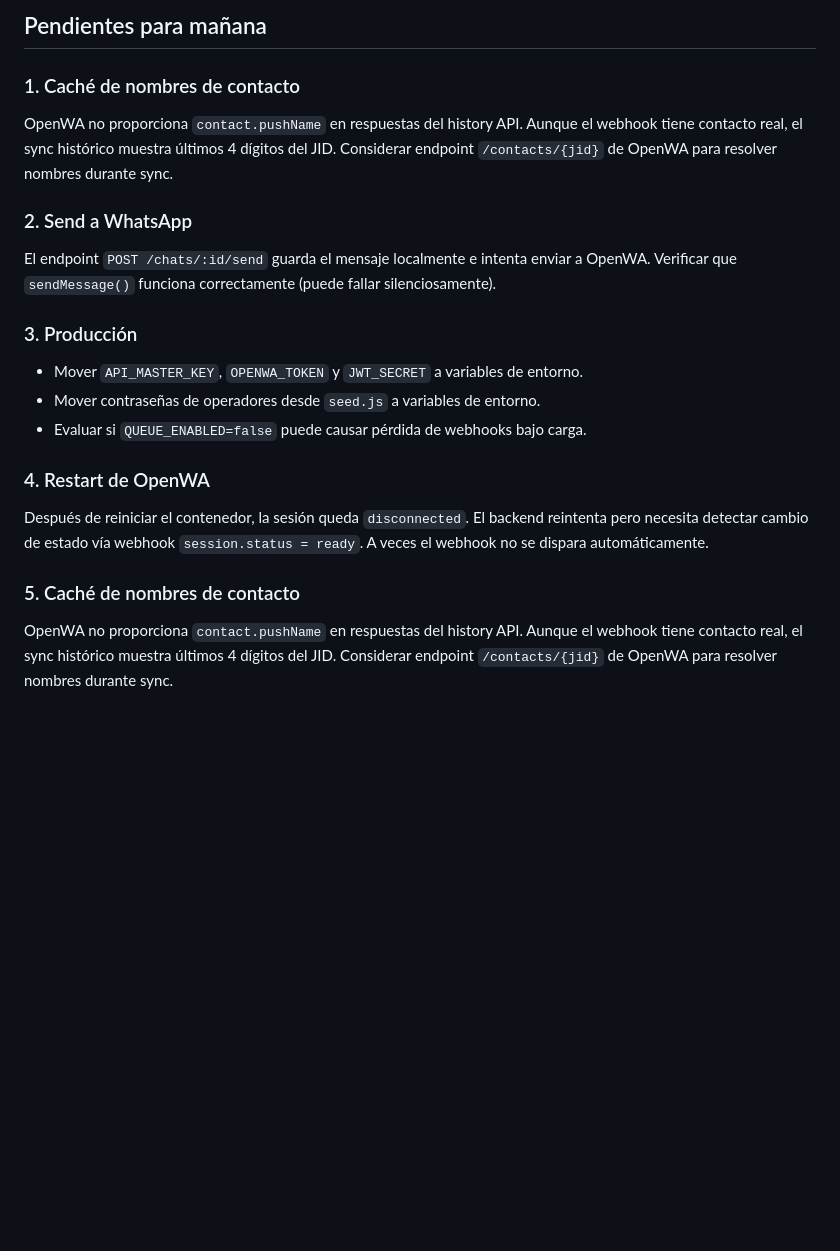
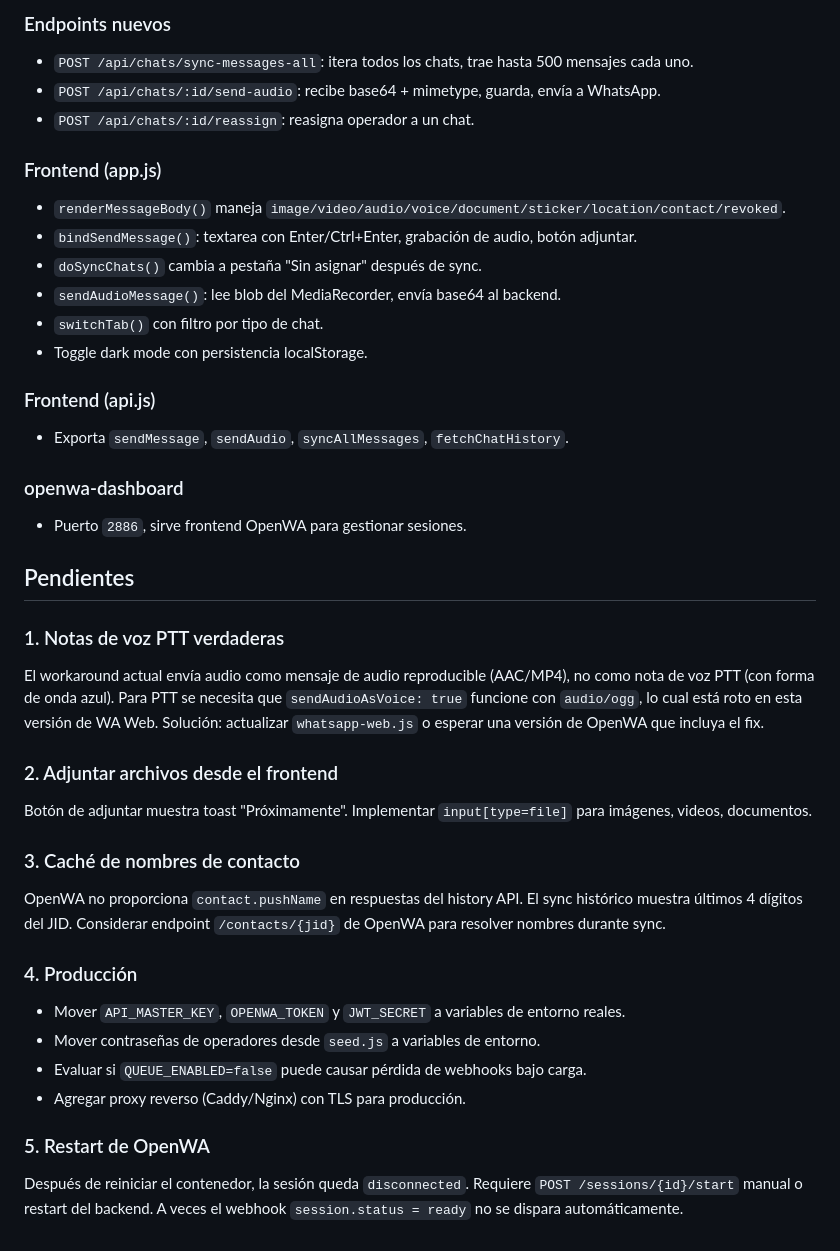
Before and after one commit to aemsyncgd/whatsapp-multiagente, a Markdown page: BITACORA.md, the part around one of its changes. Rendered like a GitHub page; blank space fills up the shorter version.

```diff
--- a/BITACORA.md
+++ b/BITACORA.md
@@ -62,19 +66,39 @@ WhatsApp conectado, sesión `e3c87c44-a6d8-4054-bb33-77d780773aff` (número `584
 
-## Pendientes para mañana
+### Endpoints nuevos
+- `POST /api/chats/sync-messages-all`: itera todos los chats, trae hasta 500 mensajes cada uno.
+- `POST /api/chats/:id/send-audio`: recibe base64 + mimetype, guarda, envía a WhatsApp.
+- `POST /api/chats/:id/reassign`: reasigna operador a un chat.
 
-### 1. Caché de nombres de contacto
-OpenWA no proporciona `contact.pushName` en respuestas del history API. Aunque el webhook tiene contacto real, el sync histórico muestra últimos 4 dígitos del JID. Considerar endpoint `/contacts/{jid}` de OpenWA para resolver nombres durante sync.
+### Frontend (app.js)
+- `renderMessageBody()` maneja `image/video/audio/voice/document/sticker/location/contact/revoked`.
+- `bindSendMessage()`: textarea con Enter/Ctrl+Enter, grabación de audio, botón adjuntar.
+- `doSyncChats()` cambia a pestaña "Sin asignar" después de sync.
+- `sendAudioMessage()`: lee blob del MediaRecorder, envía base64 al backend.
+- `switchTab()` con filtro por tipo de chat.
+- Toggle dark mode con persistencia localStorage.
 
-### 2. Send a WhatsApp
-El endpoint `POST /chats/:id/send` guarda el mensaje localmente e intenta enviar a OpenWA. Verificar que `sendMessage()` funciona correctamente (puede fallar silenciosamente).
+### Frontend (api.js)
+- Exporta `sendMessage`, `sendAudio`, `syncAllMessages`, `fetchChatHistory`.
 
-### 3. Producción
-- Mover `API_MASTER_KEY`, `OPENWA_TOKEN` y `JWT_SECRET` a variables de entorno.
+### openwa-dashboard
+- Puerto `2886`, sirve frontend OpenWA para gestionar sesiones.
+
+## Pendientes
+
+### 1. Notas de voz PTT verdaderas
+El workaround actual envía audio como mensaje de audio reproducible (AAC/MP4), no como nota de voz PTT (con forma de onda azul). Para PTT se necesita que `sendAudioAsVoice: true` funcione con `audio/ogg`, lo cual está roto en esta versión de WA Web. Solución: actualizar `whatsapp-web.js` o esperar una versión de OpenWA que incluya el fix.
+
+### 2. Adjuntar archivos desde el frontend
+Botón de adjuntar muestra toast "Próximamente". Implementar `input[type=file]` para imágenes, videos, documentos.
+
+### 3. Caché de nombres de contacto
+OpenWA no proporciona `contact.pushName` en respuestas del history API. El sync histórico muestra últimos 4 dígitos del JID. Considerar endpoint `/contacts/{jid}` de OpenWA para resolver nombres durante sync.
+
+### 4. Producción
+- Mover `API_MASTER_KEY`, `OPENWA_TOKEN` y `JWT_SECRET` a variables de entorno reales.
 - Mover contraseñas de operadores desde `seed.js` a variables de entorno.
 - Evaluar si `QUEUE_ENABLED=false` puede causar pérdida de webhooks bajo carga.
+- Agregar proxy reverso (Caddy/Nginx) con TLS para producción.
 
-### 4. Restart de OpenWA
-Después de reiniciar el contenedor, la sesión queda `disconnected`. El backend reintenta pero necesita detectar cambio de estado vía webhook `session.status = ready`. A veces el webhook no se dispara automáticamente.
-
-### 5. Caché de nombres de contacto
-OpenWA no proporciona `contact.pushName` en respuestas del history API. Aunque el webhook tiene contacto real, el sync histórico muestra últimos 4 dígitos del JID. Considerar endpoint `/contacts/{jid}` de OpenWA para resolver nombres durante sync.
+### 5. Restart de OpenWA
+Después de reiniciar el contenedor, la sesión queda `disconnected`. Requiere `POST /sessions/{id}/start` manual o restart del backend. A veces el webhook `session.status = ready` no se dispara automáticamente.
```
Also changed, not shown: other parts of BITACORA.md (+43 -39 lines).
